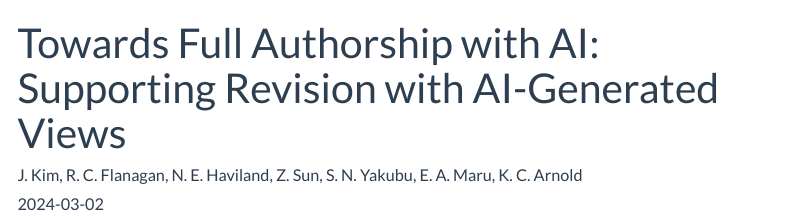
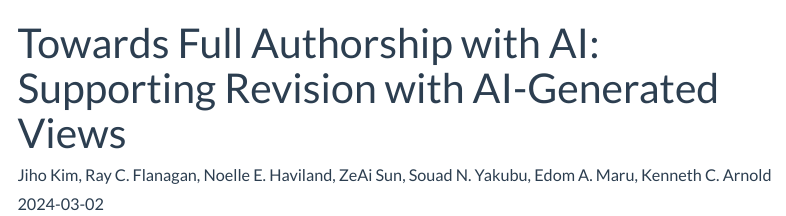
Before and after one commit to nghtctrl/nghtctrl.github.io, a Quarto document (pubs/towards-full-authorship-with-ai.qmd): the page in a window 1100 px wide, from its top. Rendered offline with R 4.5, knitr and Pandoc in place of Quarto, with nearby package versions; menus at the side of the page are left out.

Commit message:
Use full author names for better recognition

```diff
--- a/pubs/towards-full-authorship-with-ai.qmd
+++ b/pubs/towards-full-authorship-with-ai.qmd
@@ -1,6 +1,6 @@
 ---
 title: "Towards Full Authorship with AI: Supporting Revision with AI-Generated Views"
-author: J. Kim, R. C. Flanagan, N. E. Haviland, Z. Sun, S. N. Yakubu, E. A. Maru, K. C. Arnold
+author: Jiho Kim, Ray C. Flanagan, Noelle E. Haviland, ZeAi Sun, Souad N. Yakubu, Edom A. Maru, Kenneth C. Arnold
 date: 2024-03-02
 image: tfawai.jpeg
 image-alt: "Thumbnail of the paper"
```
